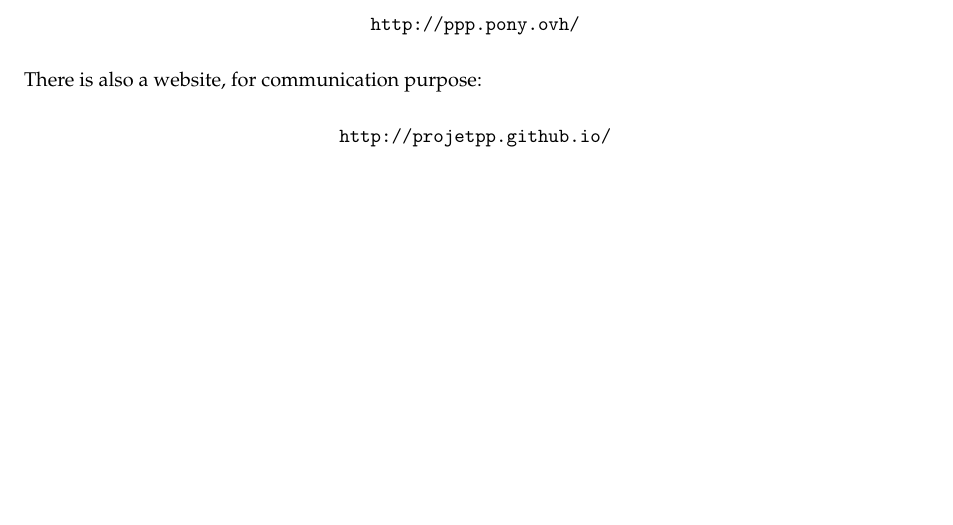
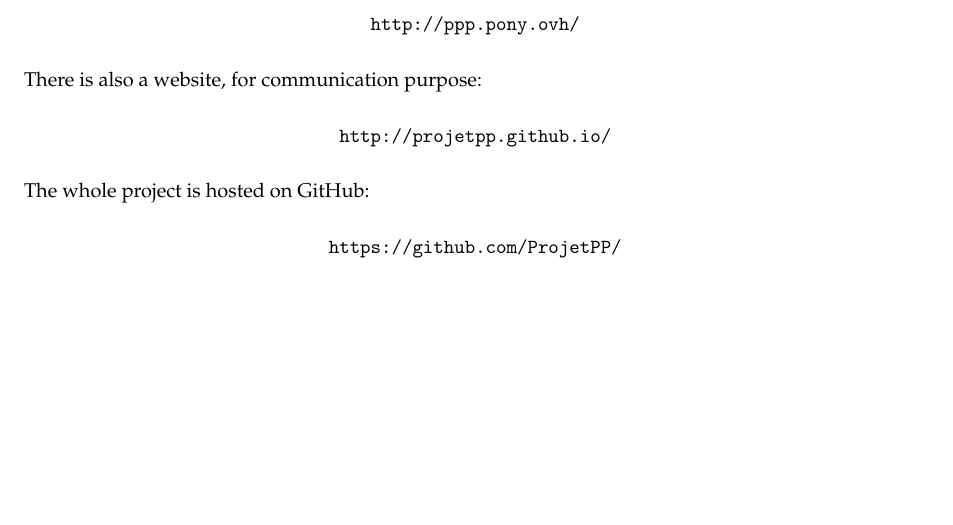
Before and after one commit to ProjetPP/Papers, a LaTeX thesis (MidtermReport/main.tex, which reads MidtermReport/overview.tex): part of page 6 of 30, cut so that both start at the same text. Compiled offline with pdfLaTeX.

Commit message:
Add github link for the global project.

```diff
--- a/MidtermReport/overview.tex
+++ b/MidtermReport/overview.tex
@@ -54,3 +54,9 @@
 \begin{center}
     \url{http://projetpp.github.io/}
 \end{center}
+
+The whole project is hosted on GitHub:
+
+\begin{center}
+    \url{https://github.com/ProjetPP/}
+\end{center}
```
